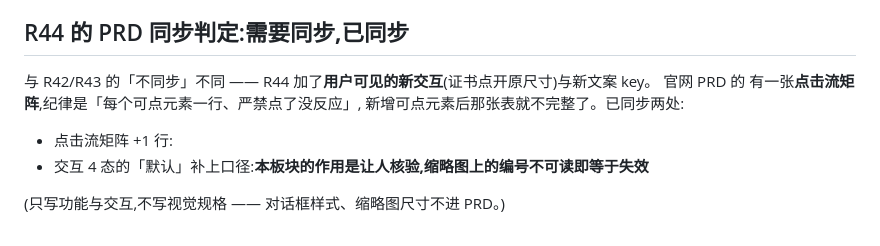
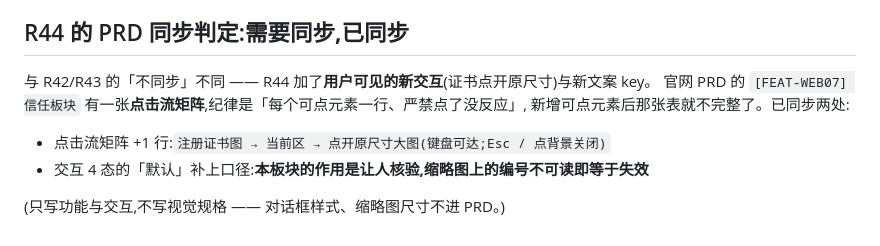
Before and after one commit to agentabatiuo572-byte/nexion-website, a Markdown page: docs/changes/2026-08-25-canvas-zoom.plan.md, the part around the change. Rendered like a GitHub page.

Commit message:
docs: 订正上一笔被 shell 吃掉的三处内容(反引号被当成命令替换)

```diff
--- a/docs/changes/2026-08-25-canvas-zoom.plan.md
+++ b/docs/changes/2026-08-25-canvas-zoom.plan.md
@@ -258,9 +258,9 @@ R42 里我第一次改写把手机端页高撑大 19~28%,用页高发现并「
 ## R44 的 PRD 同步判定:**需要同步,已同步**
 
 与 R42/R43 的「不同步」不同 —— R44 加了**用户可见的新交互**(证书点开原尺寸)与新文案 key。
-官网 PRD 的  有一张**点击流矩阵**,纪律是「每个可点元素一行、严禁点了没反应」,
+官网 PRD 的 `[FEAT-WEB07] 信任板块` 有一张**点击流矩阵**,纪律是「每个可点元素一行、严禁点了没反应」,
 新增可点元素后那张表就不完整了。已同步两处:
-- 点击流矩阵 +1 行:
+- 点击流矩阵 +1 行:`注册证书图 → 当前区 → 点开原尺寸大图(键盘可达;Esc / 点背景关闭)`
 - 交互 4 态的「默认」补上口径:**本板块的作用是让人核验,缩略图上的编号不可读即等于失效**
 
 (只写功能与交互,不写视觉规格 —— 对话框样式、缩略图尺寸不进 PRD。)
```
